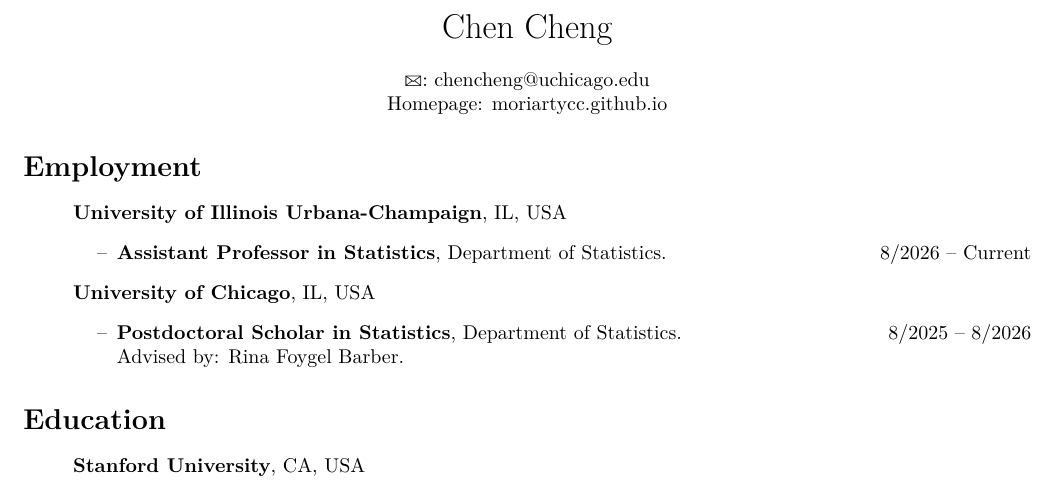
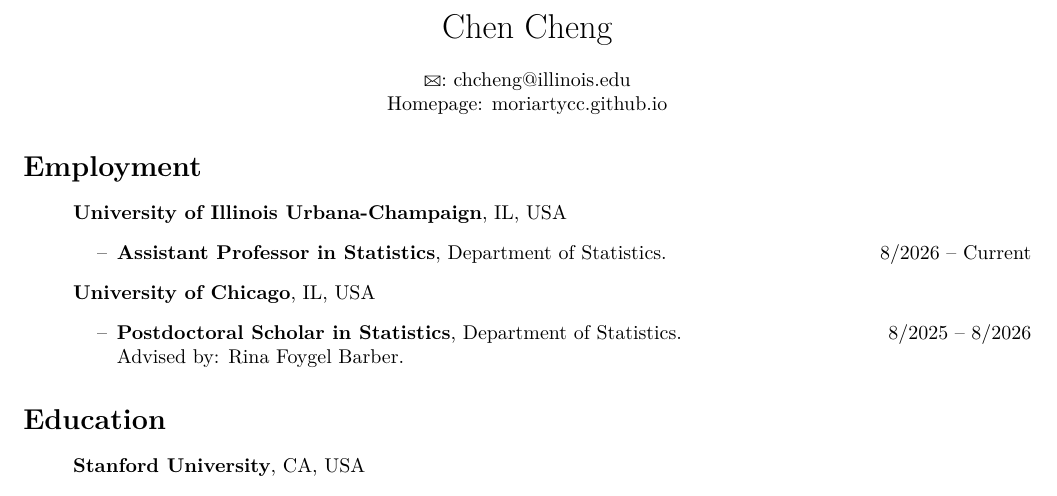
Before and after one commit to Moriartycc/Moriartycc.github.io, a LaTeX CV (files/cv/cv.tex): part of page 1 of 4, cut so that both start at the same text. Compiled offline with XeLaTeX; a missing font is replaced by an installed copy or a similar font.

Commit message:
update illinois

```diff
--- a/files/cv/cv.tex
+++ b/files/cv/cv.tex
@@ -60,7 +60,7 @@
 \begin{document}
 \centerline{\LARGE Chen Cheng}
 \centerline{}
-\centerline{\Letter: \href{mailto:chencheng@uchicago.edu}{chencheng@uchicago.edu}}
+\centerline{\Letter: \href{mailto:chcheng@illinois.edu}{chcheng@illinois.edu}}
 \centerline{Homepage: \href{https://moriartycc.github.io/}{moriartycc.github.io}}
 
 \section*{\textbf{Employment}}
```
Also changed, not shown: _config.yml (+1 -1 lines), files/cv/cv.pdf, 6 other files.
